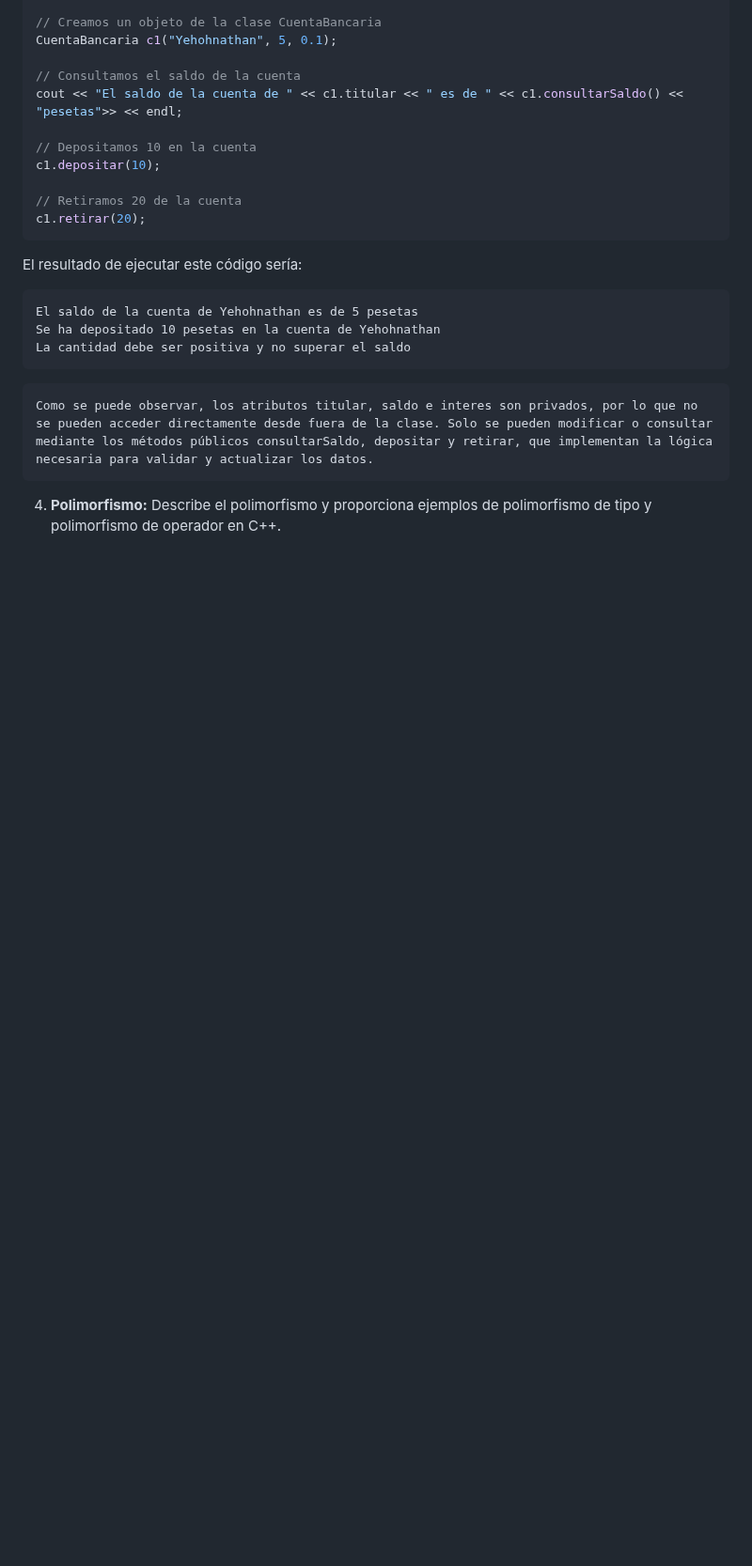
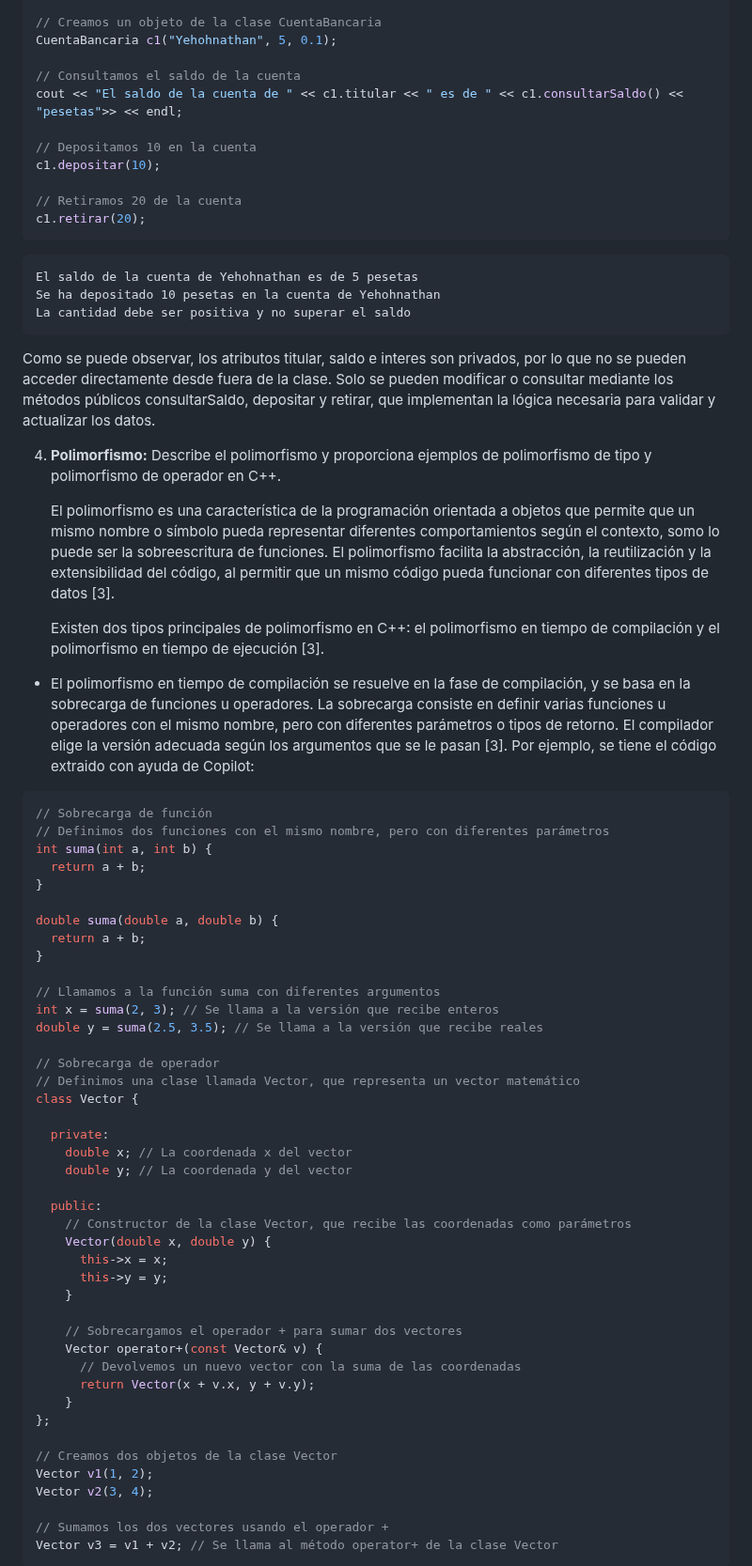
Before and after one commit to yehohnathan/Estructuras_Abstractas, a Markdown page: Tareas/TAREA_DOS/README.md, the part around one of its changes. Shown at 94% size. Drawn GitHub-style; blank space fills up the shorter version.

````diff
--- a/Tareas/TAREA_DOS/README.md
+++ b/Tareas/TAREA_DOS/README.md
@@ -188,14 +193,64 @@ c1.depositar(10);
 c1.retirar(20);
 ```
 
-El resultado de ejecutar este código sería:
-
 ```
 El saldo de la cuenta de Yehohnathan es de 5 pesetas
 Se ha depositado 10 pesetas en la cuenta de Yehohnathan
 La cantidad debe ser positiva y no superar el saldo
 ```
 
-    Como se puede observar, los atributos titular, saldo e interes son privados, por lo que no se pueden acceder directamente desde fuera de la clase. Solo se pueden modificar o consultar mediante los métodos públicos consultarSaldo, depositar y retirar, que implementan la lógica necesaria para validar y actualizar los datos.
+Como se puede observar, los atributos titular, saldo e interes son privados, por lo que no se pueden acceder directamente desde fuera de la clase. Solo se pueden modificar o consultar mediante los métodos públicos consultarSaldo, depositar y retirar, que implementan la lógica necesaria para validar y actualizar los datos.
 
 4. **Polimorfismo:** Describe el polimorfismo y proporciona ejemplos de polimorfismo de tipo y polimorfismo de operador en C++.
+
+    El polimorfismo es una característica de la programación orientada a objetos que permite que un mismo nombre o símbolo pueda representar diferentes comportamientos según el contexto, somo lo puede ser la sobreescritura de funciones. El polimorfismo facilita la abstracción, la reutilización y la extensibilidad del código, al permitir que un mismo código pueda funcionar con diferentes tipos de datos [3].
+
+    Existen dos tipos principales de polimorfismo en C++: el polimorfismo en tiempo de compilación y el polimorfismo en tiempo de ejecución [3].
+
+- El polimorfismo en tiempo de compilación se resuelve en la fase de compilación, y se basa en la sobrecarga de funciones u operadores. La sobrecarga consiste en definir varias funciones u operadores con el mismo nombre, pero con diferentes parámetros o tipos de retorno. El compilador elige la versión adecuada según los argumentos que se le pasan [3]. Por ejemplo, se tiene el código extraido con ayuda de Copilot:
+
+```cpp
+// Sobrecarga de función
+// Definimos dos funciones con el mismo nombre, pero con diferentes parámetros
+int suma(int a, int b) {
+  return a + b;
+}
+
+double suma(double a, double b) {
+  return a + b;
+}
+
+// Llamamos a la función suma con diferentes argumentos
+int x = suma(2, 3); // Se llama a la versión que recibe enteros
+double y = suma(2.5, 3.5); // Se llama a la versión que recibe reales
+
+// Sobrecarga de operador
+// Definimos una clase llamada Vector, que representa un vector matemático
+class Vector {
+
+  private:
+    double x; // La coordenada x del vector
+    double y; // La coordenada y del vector
+
+  public:
+    // Constructor de la clase Vector, que recibe las coordenadas como parámetros
+    Vector(double x, double y) {
+      this->x = x;
+      this->y = y;
+    }
+
+    // Sobrecargamos el operador + para sumar dos vectores
+    Vector operator+(const Vector& v) {
+      // Devolvemos un nuevo vector con la suma de las coordenadas
+      return Vector(x + v.x, y + v.y);
+    }
+};
+
+// Creamos dos objetos de la clase Vector
+Vector v1(1, 2);
+Vector v2(3, 4);
+
+// Sumamos los dos vectores usando el operador +
+Vector v3 = v1 + v2; // Se llama al método operator+ de la clase Vector
+```
+
````
Also changed, not shown: other parts of Tareas/TAREA_DOS/README.md (+113 -25 lines).
